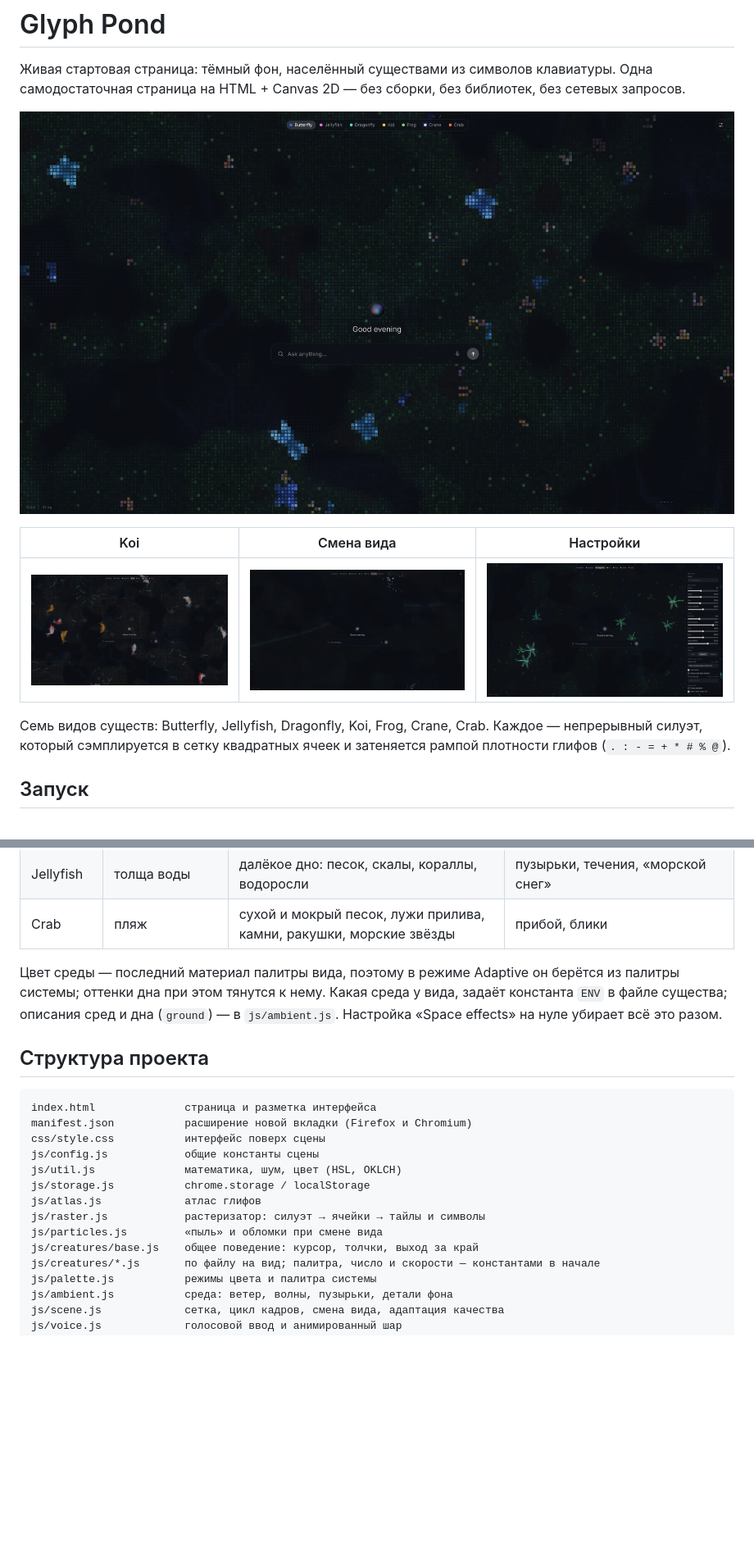
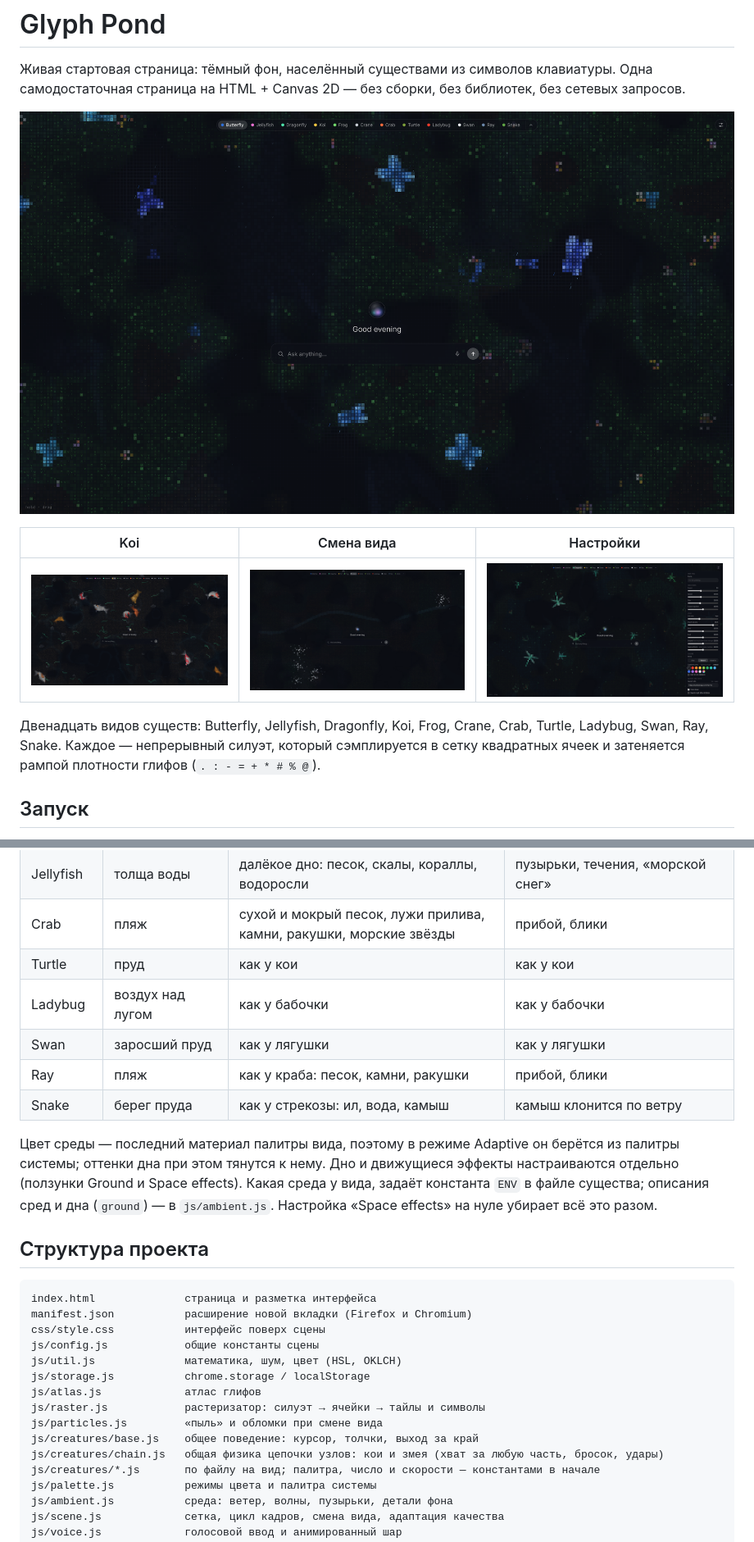
Before and after one commit to 12345qwert123456/glyphpaper, a Markdown page: README.md, 2 parts joined by grey strips. Shown at 82% size. Rendered like a GitHub page; pictures changed too: docs/butterfly.png, docs/koi.png, docs/settings.png; blank space fills up the shorter version.

```diff
--- a/README.md
+++ b/README.md
@@ -9,7 +9,7 @@
 | --- | --- | --- |
 | ![Koi](docs/koi.png) | ![Распад и сборка ячеек](docs/switch.png) | ![Меню настроек](docs/settings.png) |
 
-Семь видов существ: Butterfly, Jellyfish, Dragonfly, Koi, Frog, Crane, Crab. Каждое — непрерывный
+Двенадцать видов существ: Butterfly, Jellyfish, Dragonfly, Koi, Frog, Crane, Crab, Turtle, Ladybug, Swan, Ray, Snake. Каждое — непрерывный
 силуэт, который сэмплируется в сетку квадратных ячеек и затеняется рампой плотности глифов
 (`. : - = + * # % @`).
 
@@ -134,9 +143,14 @@ Firefox Developer Edition / Nightly с `xpinstall.signatures.required = false`.
 | Frog | заросший пруд | тёмный ил, камни, густые водоросли; листья кувшинок с лотосами на поверхности | водоросли, блики, круги от прыжков |
 | Jellyfish | толща воды | далёкое дно: песок, скалы, кораллы, водоросли | пузырьки, течения, «морской снег» |
 | Crab | пляж | сухой и мокрый песок, лужи прилива, камни, ракушки, морские звёзды | прибой, блики |
+| Turtle | пруд | как у кои | как у кои |
+| Ladybug | воздух над лугом | как у бабочки | как у бабочки |
+| Swan | заросший пруд | как у лягушки | как у лягушки |
+| Ray | пляж | как у краба: песок, камни, ракушки | прибой, блики |
+| Snake | берег пруда | как у стрекозы: ил, вода, камыш | камыш клонится по ветру |
 
 Цвет среды — последний материал палитры вида, поэтому в режиме Adaptive он берётся из палитры
-системы; оттенки дна при этом тянутся к нему. Какая среда у вида, задаёт константа `ENV` в
+системы; оттенки дна при этом тянутся к нему. Дно и движущиеся эффекты настраиваются отдельно (ползунки Ground и Space effects). Какая среда у вида, задаёт константа `ENV` в
 файле существа; описания сред и дна (`ground`) — в `js/ambient.js`. Настройка «Space effects»
 на нуле убирает всё это разом.
 
@@ -153,6 +167,7 @@ js/atlas.js             атлас глифов
 js/raster.js            растеризатор: силуэт → ячейки → тайлы и символы
 js/particles.js         «пыль» и обломки при смене вида
 js/creatures/base.js    общее поведение: курсор, толчки, выход за край
+js/creatures/chain.js   общая физика цепочки узлов: кои и змея (хват за любую часть, бросок, удары)
 js/creatures/*.js       по файлу на вид; палитра, число и скорости — константами в начале
 js/palette.js           режимы цвета и палитра системы
 js/ambient.js           среда: ветер, волны, пузырьки, детали фона
```
Also changed, not shown: other parts of README.md (+23 -3 lines), 15 other files.
